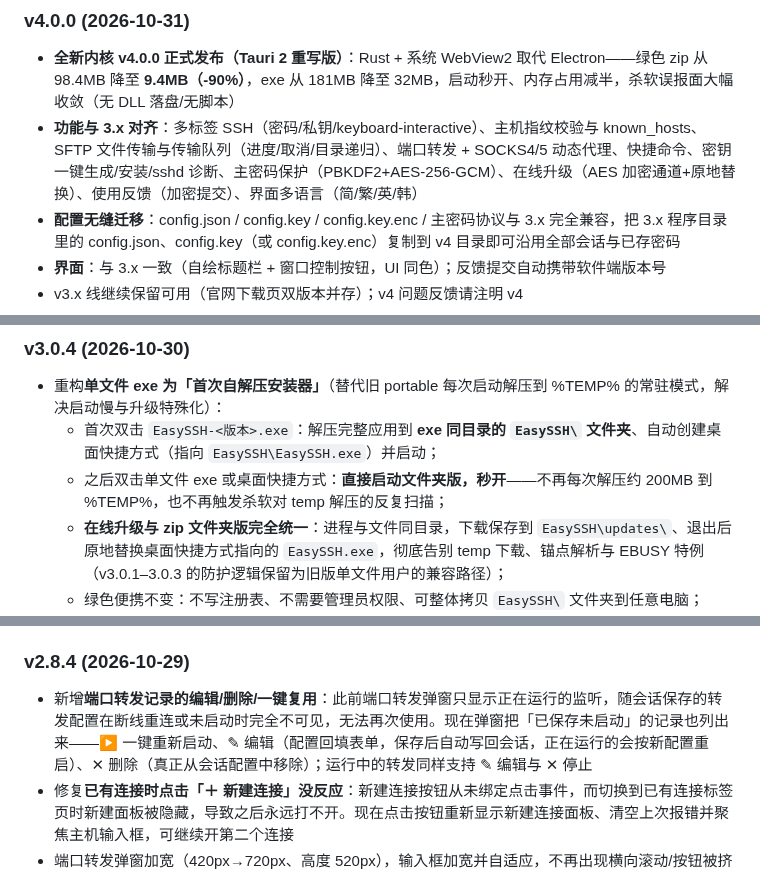
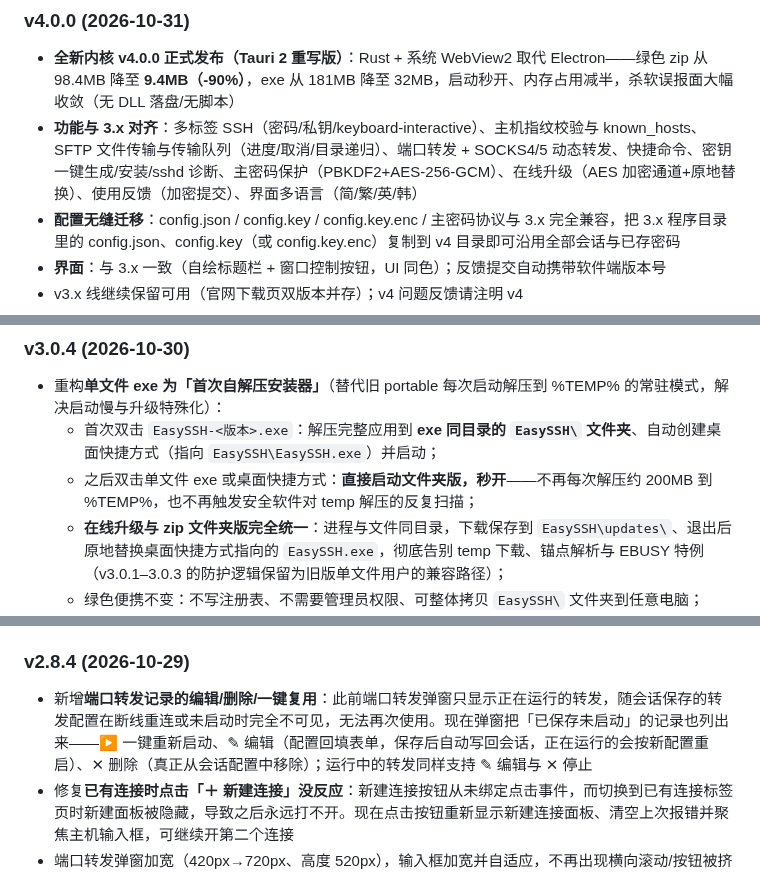
Before and after one commit to EasySSHCN/easyssh, a Markdown page: README.md, 3 parts joined by grey strips. Rendered like a GitHub page.

```diff
--- a/README.md
+++ b/README.md
@@ -170,7 +170,7 @@
 
 ### v4.0.0 (2026-10-31)
 - **全新内核 v4.0.0 正式发布（Tauri 2 重写版）**：Rust + 系统 WebView2 取代 Electron——绿色 zip 从 98.4MB 降至 **9.4MB（-90%）**，exe 从 181MB 降至 32MB，启动秒开、内存占用减半，杀软误报面大幅收敛（无 DLL 落盘/无脚本）
-- **功能与 3.x 对齐**：多标签 SSH（密码/私钥/keyboard-interactive）、主机指纹校验与 known_hosts、SFTP 文件传输与传输队列（进度/取消/目录递归）、端口转发 + SOCKS4/5 动态代理、快捷命令、密钥一键生成/安装/sshd 诊断、主密码保护（PBKDF2+AES-256-GCM）、在线升级（AES 加密通道+原地替换）、使用反馈（加密提交）、界面多语言（简/繁/英/韩）
+- **功能与 3.x 对齐**：多标签 SSH（密码/私钥/keyboard-interactive）、主机指纹校验与 known_hosts、SFTP 文件传输与传输队列（进度/取消/目录递归）、端口转发 + SOCKS4/5 动态转发、快捷命令、密钥一键生成/安装/sshd 诊断、主密码保护（PBKDF2+AES-256-GCM）、在线升级（AES 加密通道+原地替换）、使用反馈（加密提交）、界面多语言（简/繁/英/韩）
 - **配置无缝迁移**：config.json / config.key / config.key.enc / 主密码协议与 3.x 完全兼容，把 3.x 程序目录里的 config.json、config.key（或 config.key.enc）复制到 v4 目录即可沿用全部会话与已存密码
 - **界面**：与 3.x 一致（自绘标题栏 + 窗口控制按钮，UI 同色）；反馈提交自动携带软件端版本号
 - v3.x 线继续保留可用（官网下载页双版本并存）；v4 问题反馈请注明 v4
@@ -191,7 +191,7 @@
 ### v3.0.4 (2026-10-30)
 - 重构**单文件 exe 为「首次自解压安装器」**（替代旧 portable 每次启动解压到 %TEMP% 的常驻模式，解决启动慢与升级特殊化）：
   - 首次双击 `EasySSH-<版本>.exe`：解压完整应用到 **exe 同目录的 `EasySSH\` 文件夹**、自动创建桌面快捷方式（指向 `EasySSH\EasySSH.exe`）并启动；
-  - 之后双击单文件 exe 或桌面快捷方式：**直接启动文件夹版，秒开**——不再每次解压约 200MB 到 %TEMP%，也不再触发杀软对 temp 解压的反复扫描；
+  - 之后双击单文件 exe 或桌面快捷方式：**直接启动文件夹版，秒开**——不再每次解压约 200MB 到 %TEMP%，也不再触发安全软件对 temp 解压的反复扫描；
   - **在线升级与 zip 文件夹版完全统一**：进程与文件同目录，下载保存到 `EasySSH\updates\`、退出后原地替换桌面快捷方式指向的 `EasySSH.exe`，彻底告别 temp 下载、锚点解析与 EBUSY 特例（v3.0.1–3.0.3 的防护逻辑保留为旧版单文件用户的兼容路径）；
   - 绿色便携不变：不写注册表、不需要管理员权限、可整体拷贝 `EasySSH\` 文件夹到任意电脑；
   - 文件夹 zip 版运行时若桌面缺少快捷方式会自动补建（main.js `ensureDesktopShortcut()`）。
@@ -243,7 +243,7 @@
 - 官网**首页**：首屏替换为真实软件界面截图（AVIF 20KB + WebP 回退，较原 66KB 缩小 70%），并加入入场、悬浮、光泽扫过与光标闪烁轻量动画（尊重 prefers-reduced-motion）
 
 ### v2.8.4 (2026-10-29)
-- 新增**端口转发记录的编辑/删除/一键复用**：此前端口转发弹窗只显示正在运行的监听，随会话保存的转发配置在断线重连或未启动时完全不可见，无法再次使用。现在弹窗把「已保存未启动」的记录也列出来——▶ 一键重新启动、✎ 编辑（配置回填表单，保存后自动写回会话，正在运行的会按新配置重启）、✕ 删除（真正从会话配置中移除）；运行中的转发同样支持 ✎ 编辑与 ✕ 停止
+- 新增**端口转发记录的编辑/删除/一键复用**：此前端口转发弹窗只显示正在运行的转发，随会话保存的转发配置在断线重连或未启动时完全不可见，无法再次使用。现在弹窗把「已保存未启动」的记录也列出来——▶ 一键重新启动、✎ 编辑（配置回填表单，保存后自动写回会话，正在运行的会按新配置重启）、✕ 删除（真正从会话配置中移除）；运行中的转发同样支持 ✎ 编辑与 ✕ 停止
 - 修复**已有连接时点击「＋ 新建连接」没反应**：新建连接按钮从未绑定点击事件，而切换到已有连接标签页时新建面板被隐藏，导致之后永远打不开。现在点击按钮重新显示新建连接面板、清空上次报错并聚焦主机输入框，可继续开第二个连接
 - 端口转发弹窗加宽（420px→720px、高度 520px），输入框加宽并自适应，不再出现横向滚动/按钮被挤出弹窗
 
```
Also changed, not shown: other parts of README.md (+7 -7 lines).
